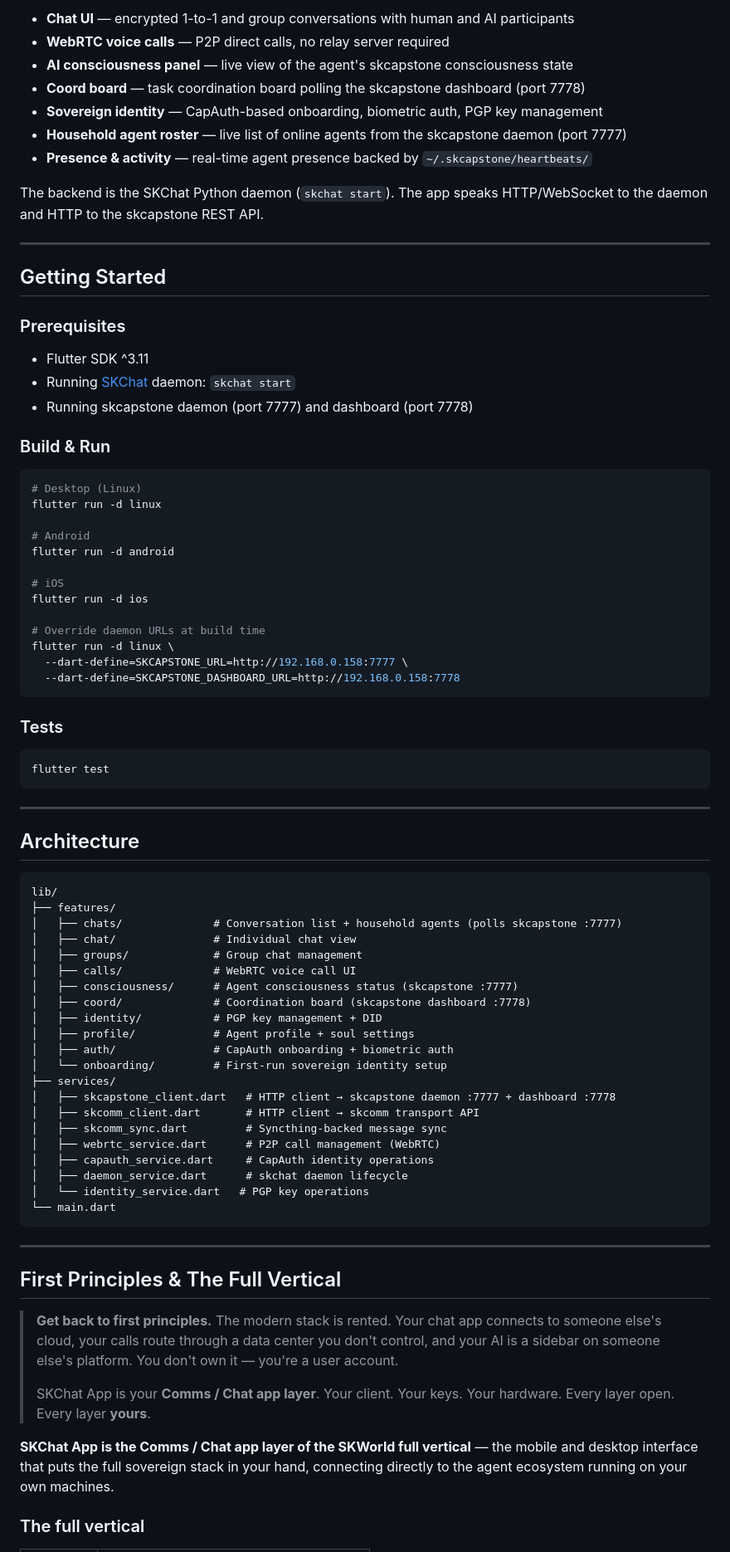
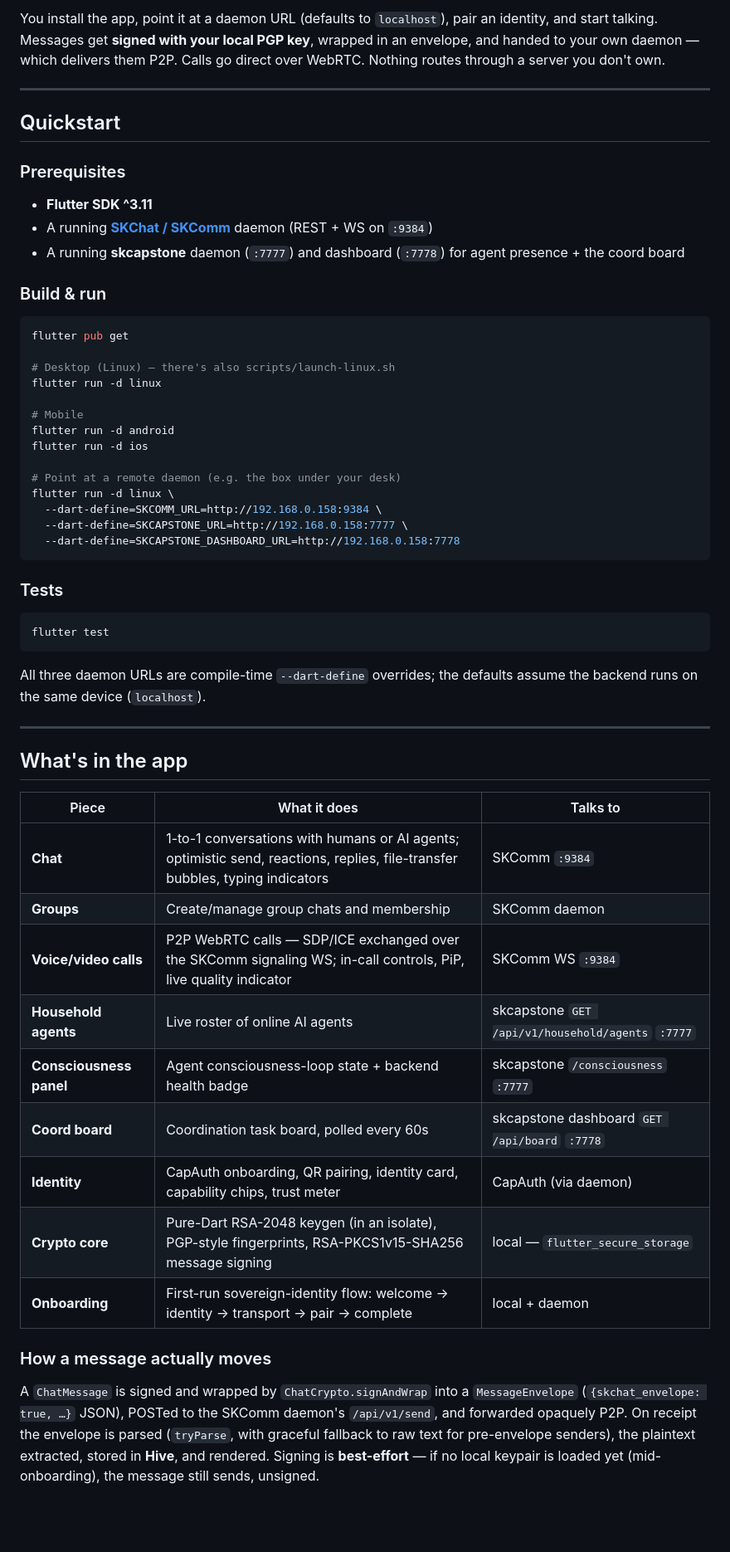
Before and after one commit to smilinTux/skchat-app, a Markdown page: README.md, the part around one of its changes. Shown at 83% size. Drawn GitHub-style; blank space fills up the shorter version.

````diff
--- a/README.md
+++ b/README.md
@@ -19,39 +35,34 @@ This repository is the Flutter app layer for the SKChat ecosystem. It provides:
 
-- **Chat UI** — encrypted 1-to-1 and group conversations with human and AI participants
-- **WebRTC voice calls** — P2P direct calls, no relay server required
-- **AI consciousness panel** — live view of the agent's skcapstone consciousness state
-- **Coord board** — task coordination board polling the skcapstone dashboard (port 7778)
-- **Sovereign identity** — CapAuth-based onboarding, biometric auth, PGP key management
-- **Household agent roster** — live list of online agents from the skcapstone daemon (port 7777)
-- **Presence & activity** — real-time agent presence backed by `~/.skcapstone/heartbeats/`
-
-The backend is the SKChat Python daemon (`skchat start`). The app speaks HTTP/WebSocket to
-the daemon and HTTP to the skcapstone REST API.
+You install the app, point it at a daemon URL (defaults to `localhost`), pair an
+identity, and start talking. Messages get **signed with your local PGP key**,
+wrapped in an envelope, and handed to your own daemon — which delivers them P2P.
+Calls go direct over WebRTC. Nothing routes through a server you don't own.
 
 ---
 
-## Getting Started
+## Quickstart
 
 ### Prerequisites
 
-- Flutter SDK ^3.11
-- Running [SKChat](https://github.com/smilinTux/skchat) daemon: `skchat start`
-- Running skcapstone daemon (port 7777) and dashboard (port 7778)
+- **Flutter SDK ^3.11**
+- A running **[SKChat / SKComm](https://github.com/smilinTux/skchat)** daemon (REST + WS on `:9384`)
+- A running **skcapstone** daemon (`:7777`) and dashboard (`:7778`) for agent presence + the coord board
 
-### Build & Run
+### Build & run
 
 ```bash
-# Desktop (Linux)
+flutter pub get
+
+# Desktop (Linux) — there's also scripts/launch-linux.sh
 flutter run -d linux
 
-# Android
+# Mobile
 flutter run -d android
-
-# iOS
 flutter run -d ios
 
-# Override daemon URLs at build time
+# Point at a remote daemon (e.g. the box under your desk)
 flutter run -d linux \
+  --dart-define=SKCOMM_URL=http://192.168.0.158:9384 \
   --dart-define=SKCAPSTONE_URL=http://192.168.0.158:7777 \
   --dart-define=SKCAPSTONE_DASHBOARD_URL=http://192.168.0.158:7778
 ```
@@ -62,44 +73,31 @@ flutter run -d linux \
 flutter test
 ```
 
----
-
-## Architecture
-
-```
-lib/
-├── features/
-│   ├── chats/              # Conversation list + household agents (polls skcapstone :7777)
-│   ├── chat/               # Individual chat view
-│   ├── groups/             # Group chat management
-│   ├── calls/              # WebRTC voice call UI
-│   ├── consciousness/      # Agent consciousness status (skcapstone :7777)
-│   ├── coord/              # Coordination board (skcapstone dashboard :7778)
-│   ├── identity/           # PGP key management + DID
-│   ├── profile/            # Agent profile + soul settings
-│   ├── auth/               # CapAuth onboarding + biometric auth
-│   └── onboarding/         # First-run sovereign identity setup
-├── services/
-│   ├── skcapstone_client.dart   # HTTP client → skcapstone daemon :7777 + dashboard :7778
-│   ├── skcomm_client.dart       # HTTP client → skcomm transport API
-│   ├── skcomm_sync.dart         # Syncthing-backed message sync
-│   ├── webrtc_service.dart      # P2P call management (WebRTC)
-│   ├── capauth_service.dart     # CapAuth identity operations
-│   ├── daemon_service.dart      # skchat daemon lifecycle
-│   └── identity_service.dart   # PGP key operations
-└── main.dart
-```
+All three daemon URLs are compile-time `--dart-define` overrides; the defaults
+assume the backend runs on the same device (`localhost`).
 
 ---
 
-## First Principles & The Full Vertical
+## What's in the app
 
-> **Get back to first principles.**
-> The modern stack is rented. Your chat app connects to someone else's cloud, your calls route through a data center you don't control, and your AI is a sidebar on someone else's platform. You don't own it — you're a user account.
->
-> SKChat App is your **Comms / Chat app layer**. Your client. Your keys. Your hardware. Every layer open. Every layer **yours**.
+| Piece | What it does | Talks to |
+|---|---|---|
+| **Chat** | 1-to-1 conversations with humans or AI agents; optimistic send, reactions, replies, file-transfer bubbles, typing indicators | SKComm `:9384` |
+| **Groups** | Create/manage group chats and membership | SKComm daemon |
+| **Voice/video calls** | P2P WebRTC calls — SDP/ICE exchanged over the SKComm signaling WS; in-call controls, PiP, live quality indicator | SKComm WS `:9384` |
+| **Household agents** | Live roster of online AI agents | skcapstone `GET /api/v1/household/agents` `:7777` |
+| **Consciousness panel** | Agent consciousness-loop state + backend health badge | skcapstone `/consciousness` `:7777` |
+| **Coord board** | Coordination task board, polled every 60s | skcapstone dashboard `GET /api/board` `:7778` |
+| **Identity** | CapAuth onboarding, QR pairing, identity card, capability chips, trust meter | CapAuth (via daemon) |
+| **Crypto core** | Pure-Dart RSA-2048 keygen (in an isolate), PGP-style fingerprints, RSA-PKCS1v15-SHA256 message signing | local — `flutter_secure_storage` |
+| **Onboarding** | First-run sovereign-identity flow: welcome → identity → transport → pair → complete | local + daemon |
 
-**SKChat App is the Comms / Chat app layer of the SKWorld full vertical** — the mobile and desktop interface that puts the full sovereign stack in your hand, connecting directly to the agent ecosystem running on your own machines.
+### How a message actually moves
 
-### The full vertical
+A `ChatMessage` is signed and wrapped by `ChatCrypto.signAndWrap` into a
+`MessageEnvelope` (`{skchat_envelope: true, …}` JSON), POSTed to the SKComm daemon's
+`/api/v1/send`, and forwarded opaquely P2P. On receipt the envelope is parsed
+(`tryParse`, with graceful fallback to raw text for pre-envelope senders), the
+plaintext extracted, stored in **Hive**, and rendered. Signing is **best-effort** —
+if no local keypair is loaded yet (mid-onboarding), the message still sends, unsigned.
 
````
Also changed, not shown: other parts of README.md (+87 -55 lines), docs/ARCHITECTURE.md (added, +232 -0 lines).
